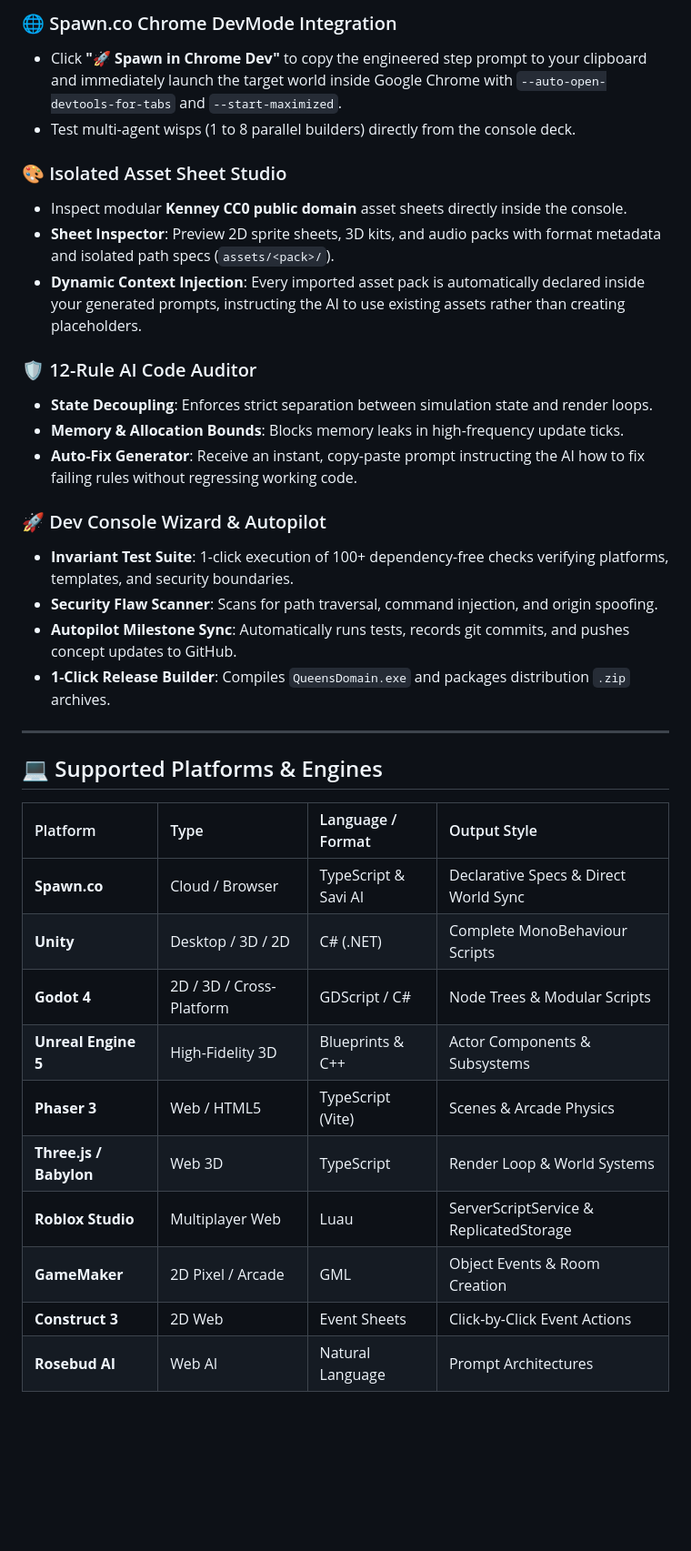
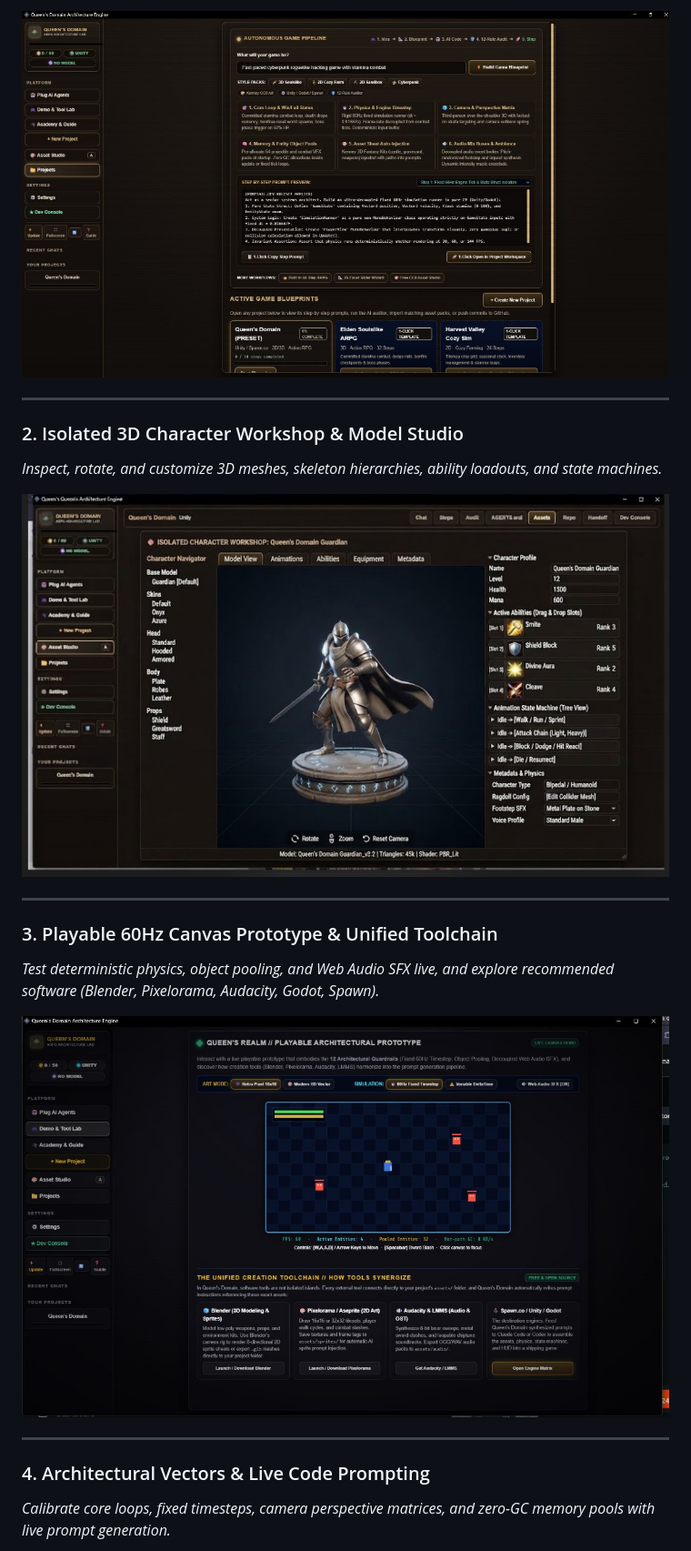
Before and after one commit to orionopenwow/queens-domain, a Markdown page: README.md, the part around one of its changes. Shown at 91% size. Rendered like a GitHub page; pictures changed too: docs/screenshots/asset-studio-3d.jpg (added), docs/screenshots/pipeline-welcome.jpg (added), docs/screenshots/playable-prototype-toolchain.jpg (added); blank space fills up the shorter version.

Commit message:
docs: update README with comprehensive screenshots, modular CC0 asset sheet guide, live prompt dock, and agent mastery workflow

```diff
--- a/README.md
+++ b/README.md
@@ -41,37 +32,22 @@
 
-### 🌐 Spawn.co Chrome DevMode Integration
-- Click **"🚀 Spawn in Chrome Dev"** to copy the engineered step prompt to your clipboard and immediately launch the target world inside Google Chrome with `--auto-open-devtools-for-tabs` and `--start-maximized`.
-- Test multi-agent wisps (1 to 8 parallel builders) directly from the console deck.
-
-### 🎨 Isolated Asset Sheet Studio
-- Inspect modular **Kenney CC0 public domain** asset sheets directly inside the console.
-- **Sheet Inspector**: Preview 2D sprite sheets, 3D kits, and audio packs with format metadata and isolated path specs (`assets/<pack>/`).
-- **Dynamic Context Injection**: Every imported asset pack is automatically declared inside your generated prompts, instructing the AI to use existing assets rather than creating placeholders.
-
-### 🛡️ 12-Rule AI Code Auditor
-- **State Decoupling**: Enforces strict separation between simulation state and render loops.
-- **Memory & Allocation Bounds**: Blocks memory leaks in high-frequency update ticks.
-- **Auto-Fix Generator**: Receive an instant, copy-paste prompt instructing the AI how to fix failing rules without regressing working code.
-
-### 🚀 Dev Console Wizard & Autopilot
-- **Invariant Test Suite**: 1-click execution of 100+ dependency-free checks verifying platforms, templates, and security boundaries.
-- **Security Flaw Scanner**: Scans for path traversal, command injection, and origin spoofing.
-- **Autopilot Milestone Sync**: Automatically runs tests, records git commits, and pushes concept updates to GitHub.
-- **1-Click Release Builder**: Compiles `QueensDomain.exe` and packages distribution `.zip` archives.
+![Autonomous Game Pipeline](docs/screenshots/pipeline-welcome.jpg)
 
 ---
 
-## 💻 Supported Platforms & Engines
+### 2. Isolated 3D Character Workshop & Model Studio
+*Inspect, rotate, and customize 3D meshes, skeleton hierarchies, ability loadouts, and state machines.*
 
-| Platform | Type | Language / Format | Output Style |
-| :--- | :--- | :--- | :--- |
-| **Spawn.co** | Cloud / Browser | TypeScript & Savi AI | Declarative Specs & Direct World Sync |
-| **Unity** | Desktop / 3D / 2D | C# (.NET) | Complete MonoBehaviour Scripts |
-| **Godot 4** | 2D / 3D / Cross-Platform | GDScript / C# | Node Trees & Modular Scripts |
-| **Unreal Engine 5** | High-Fidelity 3D | Blueprints & C++ | Actor Components & Subsystems |
-| **Phaser 3** | Web / HTML5 | TypeScript (Vite) | Scenes & Arcade Physics |
-| **Three.js / Babylon** | Web 3D | TypeScript | Render Loop & World Systems |
-| **Roblox Studio** | Multiplayer Web | Luau | ServerScriptService & ReplicatedStorage |
-| **GameMaker** | 2D Pixel / Arcade | GML | Object Events & Room Creation |
-| **Construct 3** | 2D Web | Event Sheets | Click-by-Click Event Actions |
-| **Rosebud AI** | Web AI | Natural Language | Prompt Architectures |
+![Isolated Character Workshop](docs/screenshots/asset-studio-3d.jpg)
+
+---
+
+### 3. Playable 60Hz Canvas Prototype & Unified Toolchain
+*Test deterministic physics, object pooling, and Web Audio SFX live, and explore recommended software (Blender, Pixelorama, Audacity, Godot, Spawn).*
+
+![Playable Architectural Prototype](docs/screenshots/playable-prototype-toolchain.jpg)
+
+---
+
+### 4. Architectural Vectors & Live Code Prompting
+*Calibrate core loops, fixed timesteps, camera perspective matrices, and zero-GC memory pools with live prompt generation.*
+
```
Also changed, not shown: other parts of README.md (+115 -61 lines), docs/screenshots/clean-sidebar-layout.jpg (added), docs/screenshots/vibe-coding-architecture.jpg (added).
